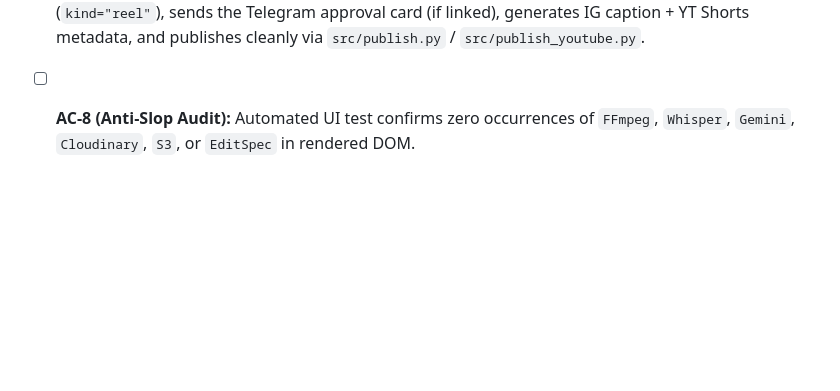
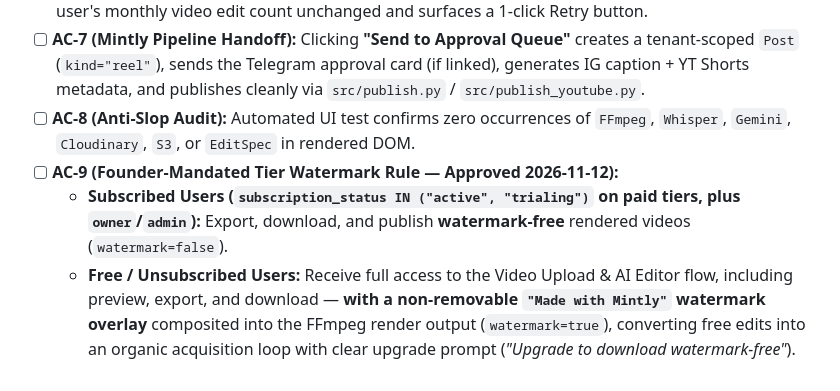
Before and after one commit to hitesh2327/codexone-automation, a Markdown page: docs/specs/user-video-editor-flow.md, the part around the change. Drawn GitHub-style; blank space fills up the shorter version.

Commit message:
docs(ba): record founder consent & subscriber watermark-free rule (AC-9, MNT-1603)

```diff
--- a/docs/specs/user-video-editor-flow.md
+++ b/docs/specs/user-video-editor-flow.md
@@ -192,3 +192,6 @@ Never expose internal infrastructure names (`FFmpeg`, `Whisper`, `Deepgram`, `Ge
 - [ ] **AC-6 (Auto-Refund on Render Failure):** Simulating a worker failure during final render leaves the user's monthly video edit count unchanged and surfaces a 1-click Retry button.
 - [ ] **AC-7 (Mintly Pipeline Handoff):** Clicking **"Send to Approval Queue"** creates a tenant-scoped `Post` (`kind="reel"`), sends the Telegram approval card (if linked), generates IG caption + YT Shorts metadata, and publishes cleanly via `src/publish.py` / `src/publish_youtube.py`.
 - [ ] **AC-8 (Anti-Slop Audit):** Automated UI test confirms zero occurrences of `FFmpeg`, `Whisper`, `Gemini`, `Cloudinary`, `S3`, or `EditSpec` in rendered DOM.
+- [ ] **AC-9 (Founder-Mandated Tier Watermark Rule — Approved 2026-11-12):**
+  - **Subscribed Users (`subscription_status IN ("active", "trialing")` on paid tiers, plus `owner`/`admin`):** Export, download, and publish **watermark-free** rendered videos (`watermark=false`).
+  - **Free / Unsubscribed Users:** Receive full access to the Video Upload & AI Editor flow, including preview, export, and download — **with a non-removable `"Made with Mintly"` watermark overlay** composited into the FFmpeg render output (`watermark=true`), converting free edits into an organic acquisition loop with clear upgrade prompt (*"Upgrade to download watermark-free"*).
```
